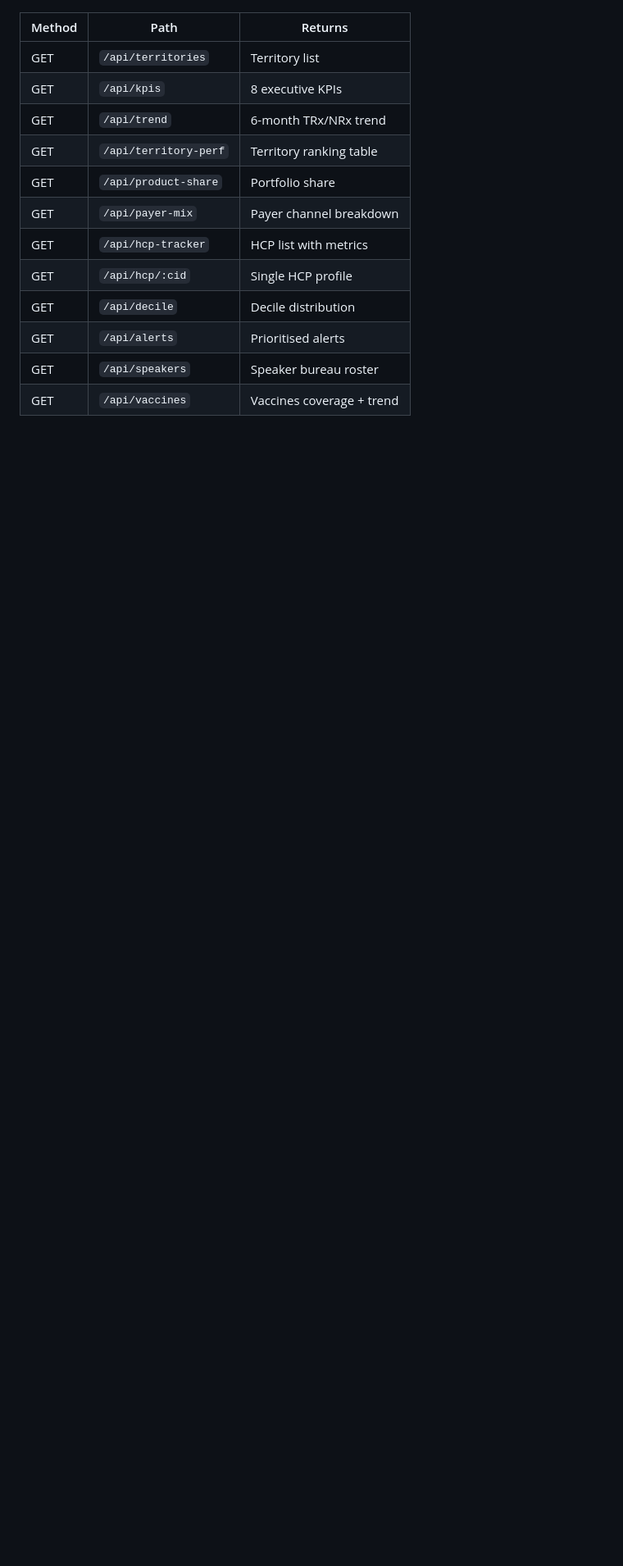
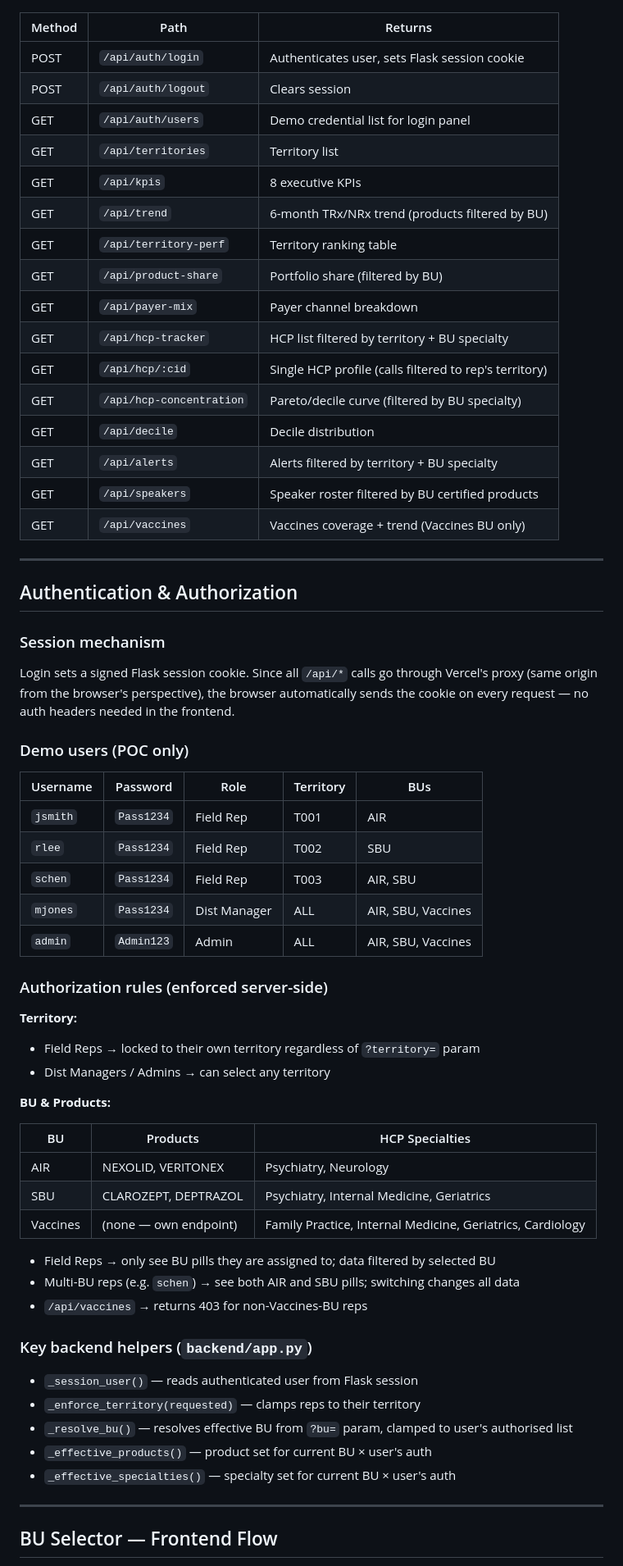
Before and after one commit to binodsharma82/Claudecodepoc, a Markdown page: CLAUDE.md, the part around one of its changes. Shown at 82% size. Drawn GitHub-style; blank space fills up the shorter version.

Commit message:
Update CLAUDE.md: deployment URLs, auth/BU system, API endpoints
Co-Authored-By: Claude Sonnet 4.6 <noreply@anthropic.com>

```diff
--- a/CLAUDE.md
+++ b/CLAUDE.md
@@ -124,15 +158,66 @@ All accept `?territory=ALL&period=2025-06` query params.
 
 | Method | Path | Returns |
 |--------|------|---------|
+| POST | `/api/auth/login` | Authenticates user, sets Flask session cookie |
+| POST | `/api/auth/logout` | Clears session |
+| GET | `/api/auth/users` | Demo credential list for login panel |
 | GET | `/api/territories` | Territory list |
 | GET | `/api/kpis` | 8 executive KPIs |
-| GET | `/api/trend` | 6-month TRx/NRx trend |
+| GET | `/api/trend` | 6-month TRx/NRx trend (products filtered by BU) |
 | GET | `/api/territory-perf` | Territory ranking table |
-| GET | `/api/product-share` | Portfolio share |
+| GET | `/api/product-share` | Portfolio share (filtered by BU) |
 | GET | `/api/payer-mix` | Payer channel breakdown |
-| GET | `/api/hcp-tracker` | HCP list with metrics |
-| GET | `/api/hcp/:cid` | Single HCP profile |
+| GET | `/api/hcp-tracker` | HCP list filtered by territory + BU specialty |
+| GET | `/api/hcp/:cid` | Single HCP profile (calls filtered to rep's territory) |
+| GET | `/api/hcp-concentration` | Pareto/decile curve (filtered by BU specialty) |
 | GET | `/api/decile` | Decile distribution |
-| GET | `/api/alerts` | Prioritised alerts |
-| GET | `/api/speakers` | Speaker bureau roster |
-| GET | `/api/vaccines` | Vaccines coverage + trend |
+| GET | `/api/alerts` | Alerts filtered by territory + BU specialty |
+| GET | `/api/speakers` | Speaker roster filtered by BU certified products |
+| GET | `/api/vaccines` | Vaccines coverage + trend (Vaccines BU only) |
+
+---
+
+## Authentication & Authorization
+
+### Session mechanism
+Login sets a signed Flask session cookie. Since all `/api/*` calls go through Vercel's proxy (same origin from the browser's perspective), the browser automatically sends the cookie on every request — no auth headers needed in the frontend.
+
+### Demo users (POC only)
+
+| Username | Password | Role | Territory | BUs |
+|----------|----------|------|-----------|-----|
+| `jsmith` | `Pass1234` | Field Rep | T001 | AIR |
+| `rlee` | `Pass1234` | Field Rep | T002 | SBU |
+| `schen` | `Pass1234` | Field Rep | T003 | AIR, SBU |
+| `mjones` | `Pass1234` | Dist Manager | ALL | AIR, SBU, Vaccines |
+| `admin` | `Admin123` | Admin | ALL | AIR, SBU, Vaccines |
+
+### Authorization rules (enforced server-side)
+
+**Territory:**
+- Field Reps → locked to their own territory regardless of `?territory=` param
+- Dist Managers / Admins → can select any territory
+
+**BU & Products:**
+
+| BU | Products | HCP Specialties |
+|----|----------|-----------------|
+| AIR | NEXOLID, VERITONEX | Psychiatry, Neurology |
+| SBU | CLAROZEPT, DEPTRAZOL | Psychiatry, Internal Medicine, Geriatrics |
+| Vaccines | (none — own endpoint) | Family Practice, Internal Medicine, Geriatrics, Cardiology |
+
+- Field Reps → only see BU pills they are assigned to; data filtered by selected BU
+- Multi-BU reps (e.g. `schen`) → see both AIR and SBU pills; switching changes all data
+- `/api/vaccines` → returns 403 for non-Vaccines-BU reps
+
+### Key backend helpers (`backend/app.py`)
+- `_session_user()` — reads authenticated user from Flask session
+- `_enforce_territory(requested)` — clamps reps to their territory
+- `_resolve_bu()` — resolves effective BU from `?bu=` param, clamped to user's authorised list
+- `_effective_products()` — product set for current BU × user's auth
+- `_effective_specialties()` — specialty set for current BU × user's auth
+
+---
+
+## BU Selector — Frontend Flow
+
```
Also changed, not shown: other parts of CLAUDE.md (+55 -15 lines).
